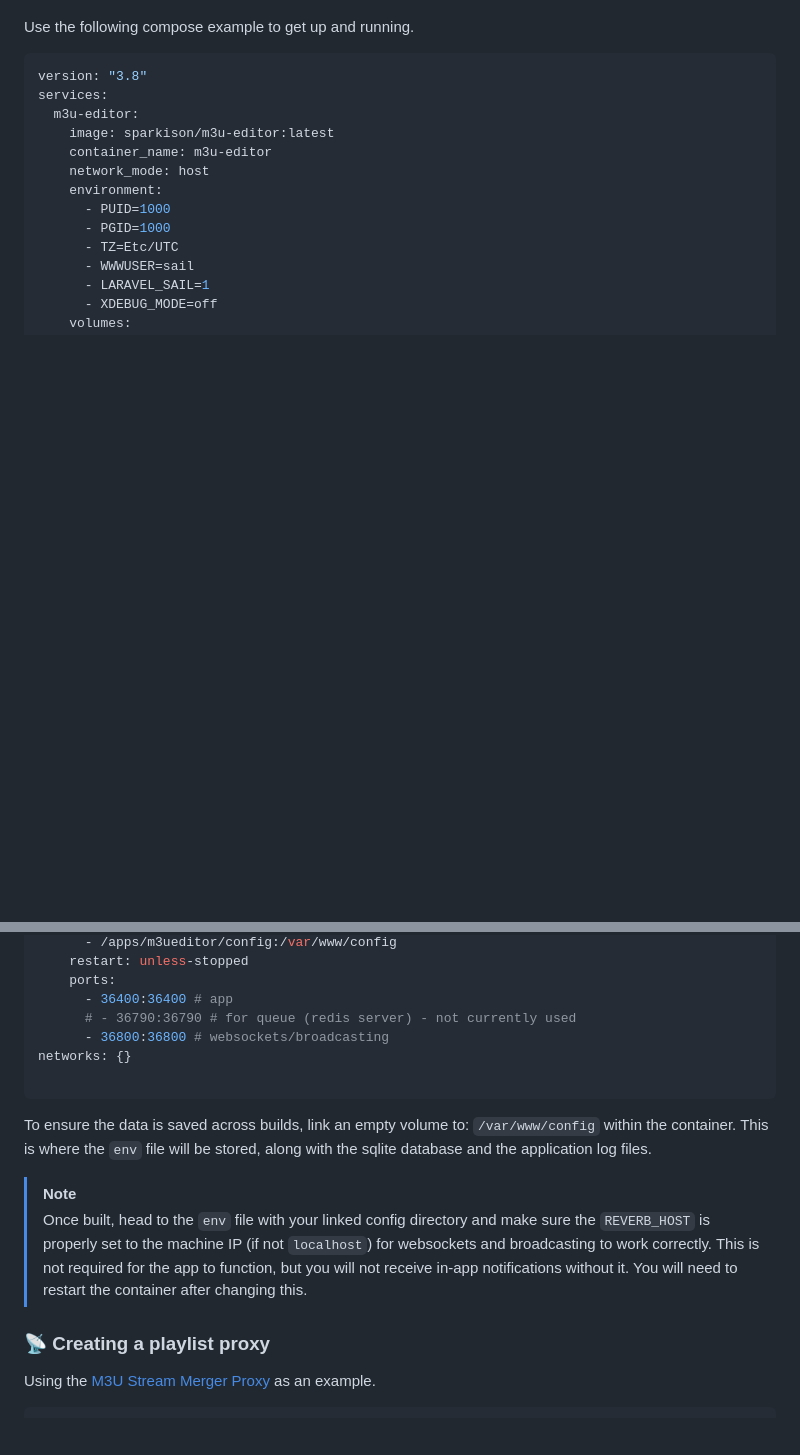
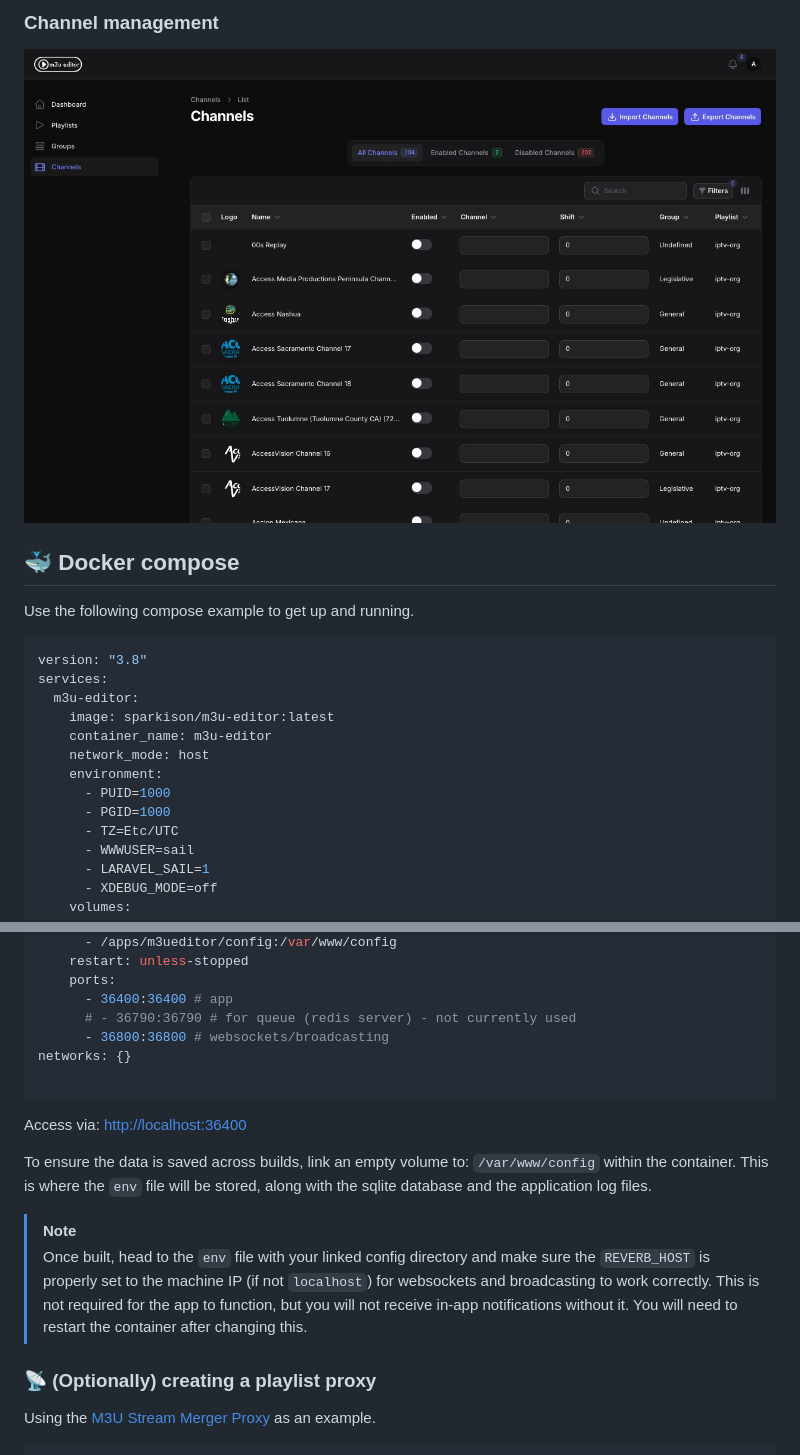
Before and after one commit to sparkison/m3u-editor, a Markdown page: README.md, 2 parts joined by grey strips. Rendered like a GitHub page; pictures changed too: screenshots/channel-management.jpg (added); blank space fills up the shorter version.

Commit message:
Updating README and adding workflows

````diff
--- a/README.md
+++ b/README.md
@@ -6,3 +38,8 @@ Description and screenshots to come...
+### Channel management
+
+![Channel Management](./screenshots/channel-management.jpg)
+
+## 🐳 Docker compose
 
 Use the following compose example to get up and running.
 
@@ -31,12 +68,14 @@ networks: {}
 
 ```
 
+Access via: [http://localhost:36400](http://localhost:36400)
+
 To ensure the data is saved across builds, link an empty volume to: `/var/www/config` within the container. This is where the `env` file will be stored, along with the sqlite database and the application log files.
 
 > [!NOTE]
 > Once built, head to the `env` file with your linked config directory and make sure the `REVERB_HOST` is properly set to the machine IP (if not `localhost`) for websockets and broadcasting to work correctly. This is not required for the app to function, but you will not receive in-app notifications without it. You will need to restart the container after changing this.
 
-### 📡 Creating a playlist proxy
+### 📡 (Optionally) creating a playlist proxy
 
 Using the [M3U Stream Merger Proxy](https://github.com/sonroyaalmerol/m3u-stream-merger-proxy) as an example.
 
````
Also changed, not shown: other parts of README.md (+35 -3 lines), screenshots/dashboard.jpg (added), screenshots/group-detail.jpg (added), screenshots/group-management.jpg (added), screenshots/playlist-manager-popout.jpg (added), screenshots/playlist-manager.jpg (added), 7 other files.
